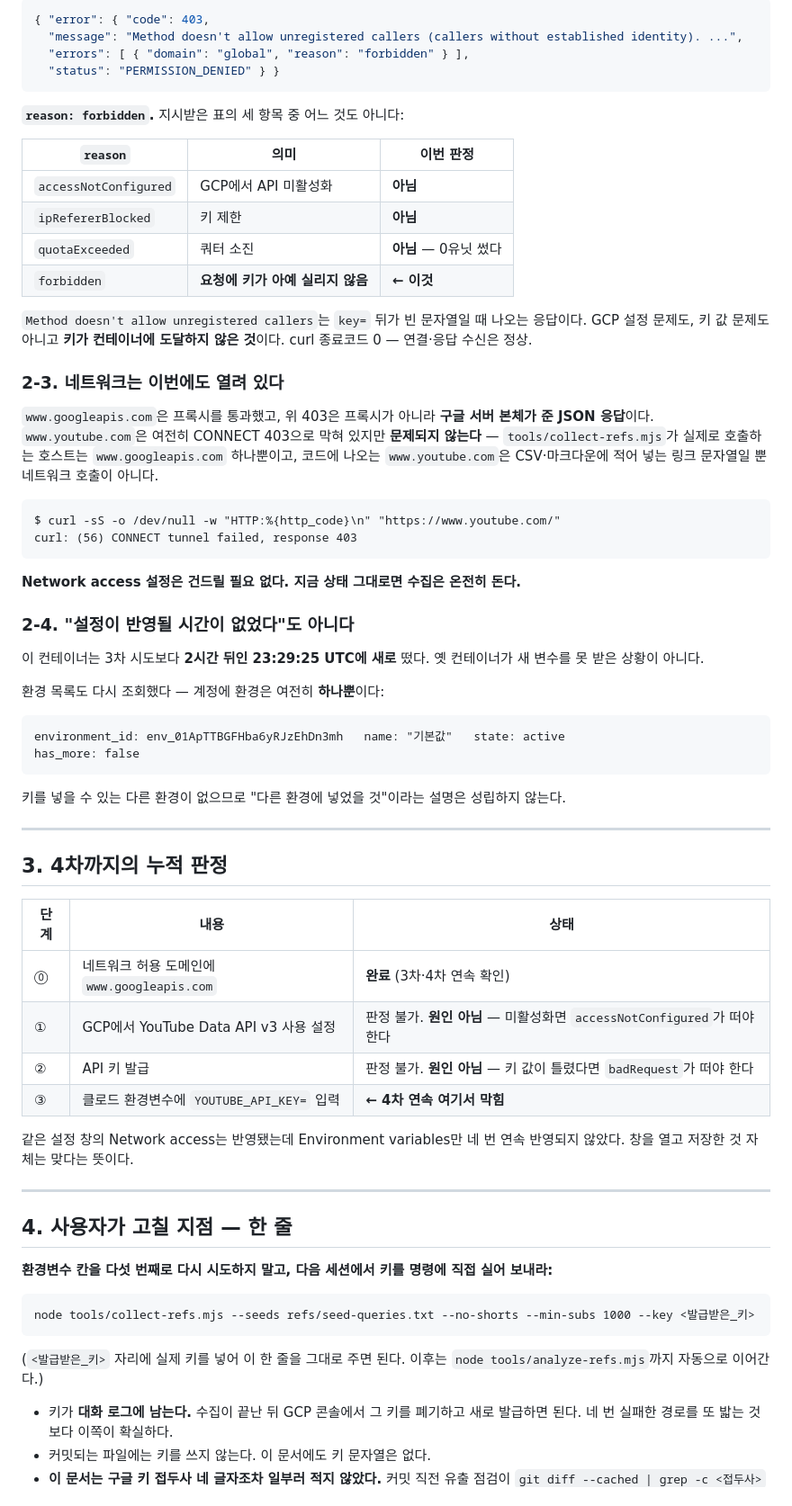
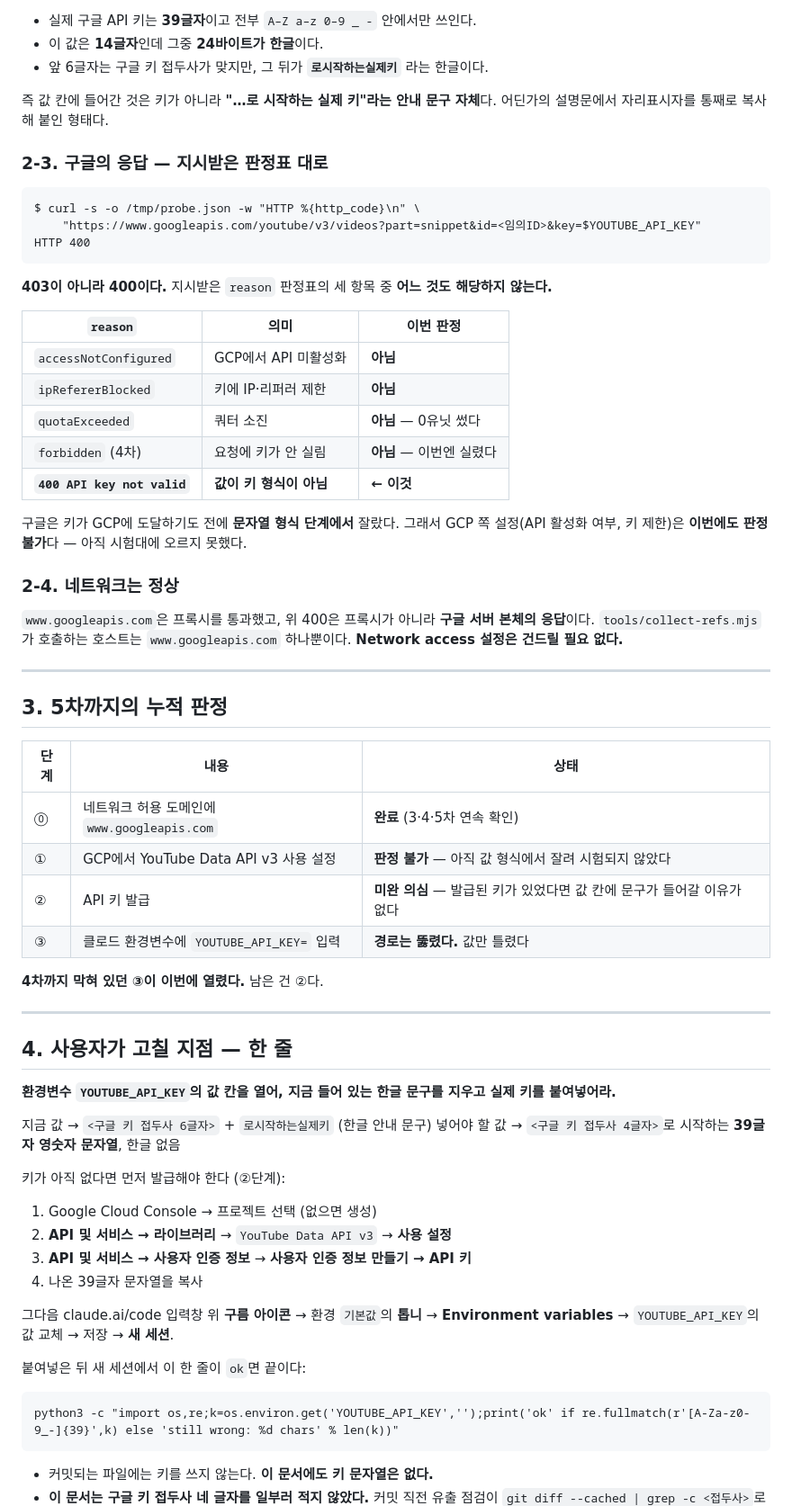
Before and after one commit to photolark-cmd/korea-rundown-assets, a Markdown page: refs/RUN-STATUS.md, the part around one of its changes. Shown at 90% size. Drawn GitHub-style.

````diff
--- a/refs/RUN-STATUS.md
+++ b/refs/RUN-STATUS.md
@@ -77,73 +91,77 @@ HTTP:403 exit:0
 ```
 
-```json
-{ "error": { "code": 403,
-  "message": "Method doesn't allow unregistered callers (callers without established identity). ...",
-  "errors": [ { "domain": "global", "reason": "forbidden" } ],
-  "status": "PERMISSION_DENIED" } }
+- 실제 구글 API 키는 **39글자**이고 전부 `A–Z a–z 0–9 _ -` 안에서만 쓰인다.
+- 이 값은 **14글자**인데 그중 **24바이트가 한글**이다.
+- 앞 6글자는 구글 키 접두사가 맞지만, 그 뒤가 **`로시작하는실제키`** 라는 한글이다.
+
+즉 값 칸에 들어간 것은 키가 아니라 **"…로 시작하는 실제 키"라는 안내 문구 자체**다.
+어딘가의 설명문에서 자리표시자를 통째로 복사해 붙인 형태다.
+
+### 2-3. 구글의 응답 — 지시받은 판정표 대로
+
+```
+$ curl -s -o /tmp/probe.json -w "HTTP %{http_code}\n" \
+    "https://www.googleapis.com/youtube/v3/videos?part=snippet&id=<임의ID>&key=$YOUTUBE_API_KEY"
+HTTP 400
 ```
 
-**`reason: forbidden`.** 지시받은 표의 세 항목 중 어느 것도 아니다:
+**403이 아니라 400이다.** 지시받은 `reason` 판정표의 세 항목 중 **어느 것도 해당하지 않는다.**
 
 | `reason` | 의미 | 이번 판정 |
 |---|---|---|
 | `accessNotConfigured` | GCP에서 API 미활성화 | **아님** |
-| `ipRefererBlocked` | 키 제한 | **아님** |
+| `ipRefererBlocked` | 키에 IP·리퍼러 제한 | **아님** |
 | `quotaExceeded` | 쿼터 소진 | **아님** — 0유닛 썼다 |
-| `forbidden` | **요청에 키가 아예 실리지 않음** | **← 이것** |
+| `forbidden` (4차) | 요청에 키가 안 실림 | **아님** — 이번엔 실렸다 |
+| **`400 API key not valid`** | **값이 키 형식이 아님** | **← 이것** |
 
-`Method doesn't allow unregistered callers`는 `key=` 뒤가 빈 문자열일 때 나오는 응답이다. GCP 설정 문제도, 키 값 문제도 아니고 **키가 컨테이너에 도달하지 않은 것**이다. curl 종료코드 0 — 연결·응답 수신은 정상.
+구글은 키가 GCP에 도달하기도 전에 **문자열 형식 단계에서** 잘랐다.
+그래서 GCP 쪽 설정(API 활성화 여부, 키 제한)은 **이번에도 판정 불가**다 — 아직 시험대에 오르지 못했다.
 
-### 2-3. 네트워크는 이번에도 열려 있다
+### 2-4. 네트워크는 정상
 
-`www.googleapis.com`은 프록시를 통과했고, 위 403은 프록시가 아니라 **구글 서버 본체가 준 JSON 응답**이다. `www.youtube.com`은 여전히 CONNECT 403으로 막혀 있지만 **문제되지 않는다** — `tools/collect-refs.mjs`가 실제로 호출하는 호스트는 `www.googleapis.com` 하나뿐이고, 코드에 나오는 `www.youtube.com`은 CSV·마크다운에 적어 넣는 링크 문자열일 뿐 네트워크 호출이 아니다.
-
-```
-$ curl -sS -o /dev/null -w "HTTP:%{http_code}\n" "https://www.youtube.com/"
-curl: (56) CONNECT tunnel failed, response 403
-```
-
-**Network access 설정은 건드릴 필요 없다. 지금 상태 그대로면 수집은 온전히 돈다.**
-
-### 2-4. "설정이 반영될 시간이 없었다"도 아니다
-
-이 컨테이너는 3차 시도보다 **2시간 뒤인 23:29:25 UTC에 새로** 떴다. 옛 컨테이너가 새 변수를 못 받은 상황이 아니다.
-
-환경 목록도 다시 조회했다 — 계정에 환경은 여전히 **하나뿐**이다:
-
-```
-environment_id: env_01ApTTBGFHba6yRJzEhDn3mh   name: "기본값"   state: active
-has_more: false
-```
-
-키를 넣을 수 있는 다른 환경이 없으므로 "다른 환경에 넣었을 것"이라는 설명은 성립하지 않는다.
+`www.googleapis.com`은 프록시를 통과했고, 위 400은 프록시가 아니라 **구글 서버 본체의 응답**이다.
+`tools/collect-refs.mjs`가 호출하는 호스트는 `www.googleapis.com` 하나뿐이다.
+**Network access 설정은 건드릴 필요 없다.**
 
 ---
 
-## 3. 4차까지의 누적 판정
+## 3. 5차까지의 누적 판정
 
 | 단계 | 내용 | 상태 |
 |---|---|---|
-| ⓪ | 네트워크 허용 도메인에 `www.googleapis.com` | **완료** (3차·4차 연속 확인) |
-| ① | GCP에서 YouTube Data API v3 사용 설정 | 판정 불가. **원인 아님** — 미활성화면 `accessNotConfigured`가 떠야 한다 |
-| ② | API 키 발급 | 판정 불가. **원인 아님** — 키 값이 틀렸다면 `badRequest`가 떠야 한다 |
-| ③ | 클로드 환경변수에 `YOUTUBE_API_KEY=` 입력 | **← 4차 연속 여기서 막힘** |
+| ⓪ | 네트워크 허용 도메인에 `www.googleapis.com` | **완료** (3·4·5차 연속 확인) |
+| ① | GCP에서 YouTube Data API v3 사용 설정 | **판정 불가** — 아직 값 형식에서 잘려 시험되지 않았다 |
+| ② | API 키 발급 | **미완 의심** — 발급된 키가 있었다면 값 칸에 문구가 들어갈 이유가 없다 |
+| ③ | 클로드 환경변수에 `YOUTUBE_API_KEY=` 입력 | **경로는 뚫렸다.** 값만 틀렸다 |
 
-같은 설정 창의 Network access는 반영됐는데 Environment variables만 네 번 연속 반영되지 않았다. 창을 열고 저장한 것 자체는 맞다는 뜻이다.
+**4차까지 막혀 있던 ③이 이번에 열렸다.** 남은 건 ②다.
 
 ---
 
 ## 4. 사용자가 고칠 지점 — 한 줄
 
-**환경변수 칸을 다섯 번째로 다시 시도하지 말고, 다음 세션에서 키를 명령에 직접 실어 보내라:**
+**환경변수 `YOUTUBE_API_KEY`의 값 칸을 열어, 지금 들어 있는 한글 문구를 지우고 실제 키를 붙여넣어라.**
+
+지금 값 → `<구글 키 접두사 6글자>` + `로시작하는실제키` (한글 안내 문구)
+넣어야 할 값 → `<구글 키 접두사 4글자>`로 시작하는 **39글자 영숫자 문자열**, 한글 없음
+
+키가 아직 없다면 먼저 발급해야 한다 (②단계):
+
+1. Google Cloud Console → 프로젝트 선택 (없으면 생성)
+2. **API 및 서비스 → 라이브러리** → `YouTube Data API v3` → **사용 설정**
+3. **API 및 서비스 → 사용자 인증 정보** → **사용자 인증 정보 만들기 → API 키**
+4. 나온 39글자 문자열을 복사
+
+그다음 claude.ai/code 입력창 위 **구름 아이콘** → 환경 `기본값`의 **톱니** →
+**Environment variables** → `YOUTUBE_API_KEY`의 값 교체 → 저장 → **새 세션**.
+
+붙여넣은 뒤 새 세션에서 이 한 줄이 `ok`면 끝이다:
 
 ```
-node tools/collect-refs.mjs --seeds refs/seed-queries.txt --no-shorts --min-subs 1000 --key <발급받은_키>
+python3 -c "import os,re;k=os.environ.get('YOUTUBE_API_KEY','');print('ok' if re.fullmatch(r'[A-Za-z0-9_-]{39}',k) else 'still wrong: %d chars' % len(k))"
 ```
 
-(`<발급받은_키>` 자리에 실제 키를 넣어 이 한 줄을 그대로 주면 된다. 이후는 `node tools/analyze-refs.mjs`까지 자동으로 이어간다.)
-
-- 키가 **대화 로그에 남는다.** 수집이 끝난 뒤 GCP 콘솔에서 그 키를 폐기하고 새로 발급하면 된다. 네 번 실패한 경로를 또 밟는 것보다 이쪽이 확실하다.
-- 커밋되는 파일에는 키를 쓰지 않는다. 이 문서에도 키 문자열은 없다.
-- **이 문서는 구글 키 접두사 네 글자조차 일부러 적지 않았다.** 커밋 직전 유출 점검이
+- 커밋되는 파일에는 키를 쓰지 않는다. **이 문서에도 키 문자열은 없다.**
+- **이 문서는 구글 키 접두사 네 글자를 일부러 적지 않았다.** 커밋 직전 유출 점검이
   `git diff --cached | grep -c <접두사>`로 0인지 보는 방식이라, 문서에 예시로라도 그 문자열을
````
Also changed, not shown: other parts of refs/RUN-STATUS.md (+62 -58 lines), CLAUDE.md (+15 -7 lines).
